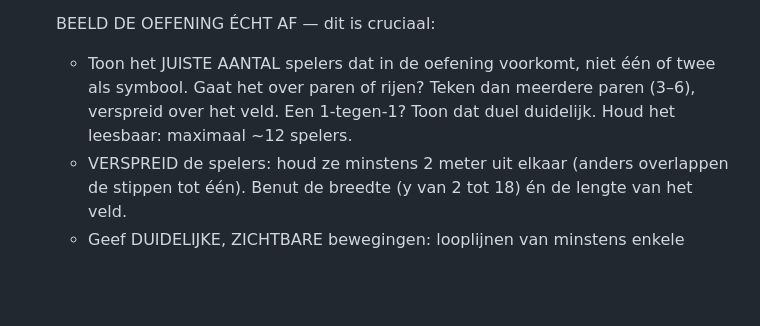
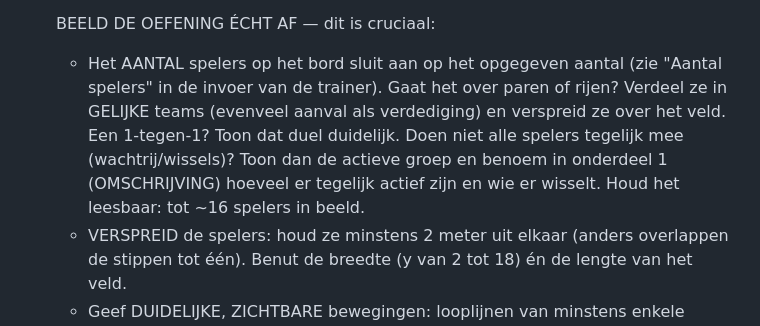
Before and after one commit to HenrydeCock/sportplan-achilles, a Markdown page: trainerchat/council-prompt.md, the part around the change. Drawn GitHub-style; blank space fills up the shorter version.

Commit message:
Prompt: aantal spelers op bord volgt opgegeven aantal; gelijke teams bij paren/duels
Co-Authored-By: Claude Opus 4.8 <noreply@anthropic.com>

```diff
--- a/trainerchat/council-prompt.md
+++ b/trainerchat/council-prompt.md
@@ -79,10 +79,13 @@ OUTPUT-FORMAT — per oefening exact deze drie onderdelen
    (breedte). Doel links = x:0, doel rechts = x:30, midden = y:10.
 
    BEELD DE OEFENING ÉCHT AF — dit is cruciaal:
-   - Toon het JUISTE AANTAL spelers dat in de oefening voorkomt, niet één of twee
-     als symbool. Gaat het over paren of rijen? Teken dan meerdere paren (3–6),
-     verspreid over het veld. Een 1-tegen-1? Toon dat duel duidelijk. Houd het
-     leesbaar: maximaal ~12 spelers.
+   - Het AANTAL spelers op het bord sluit aan op het opgegeven aantal (zie
+     "Aantal spelers" in de invoer van de trainer). Gaat het over paren of rijen?
+     Verdeel ze in GELIJKE teams (evenveel aanval als verdediging) en verspreid ze
+     over het veld. Een 1-tegen-1? Toon dat duel duidelijk. Doen niet alle spelers
+     tegelijk mee (wachtrij/wissels)? Toon dan de actieve groep en benoem in
+     onderdeel 1 (OMSCHRIJVING) hoeveel er tegelijk actief zijn en wie er wisselt.
+     Houd het leesbaar: tot ~16 spelers in beeld.
    - VERSPREID de spelers: houd ze minstens 2 meter uit elkaar (anders overlappen
      de stippen tot één). Benut de breedte (y van 2 tot 18) én de lengte van het veld.
    - Geef DUIDELIJKE, ZICHTBARE bewegingen: looplijnen van minstens enkele meters.
```
